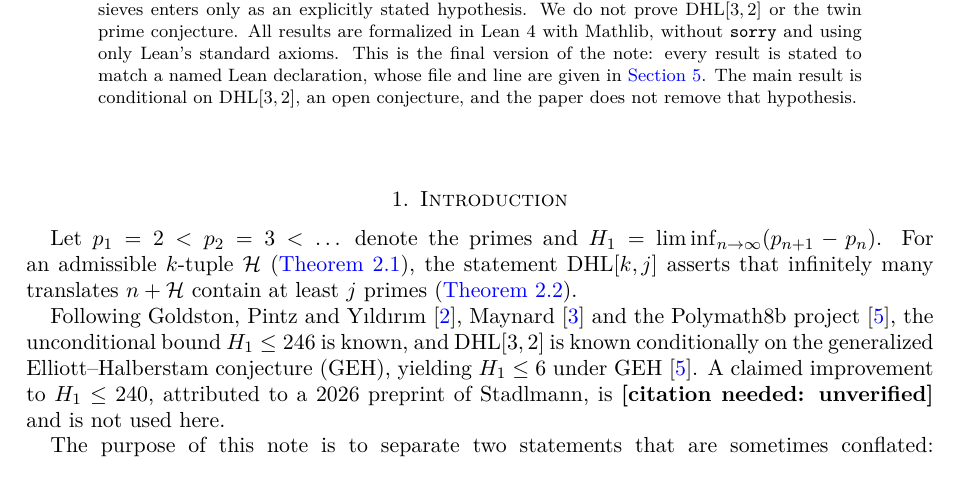
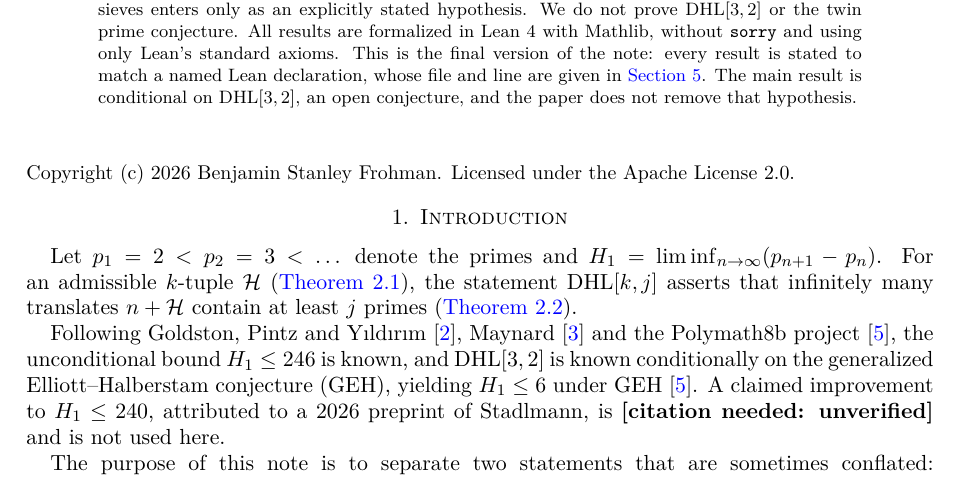
Before and after one commit to BenFrohman/DHL-3-2-implies-liminf-prime-gap-le-6, a LaTeX paper (paper/DHL32-final.tex): part of page 1 of 6, cut so that both start at the same text. Compiled offline with pdfLaTeX.

Commit message:
Add copyright lines and Apache-2.0 attribution NOTICE
Add a visible copyright line to papers that lacked one, append an
attribution requirement to NOTICE (and README), and add a full Apache
License 2.0 text where a LICENSE file was missing. Rebuilt existing
paper PDFs. No Lean statements were changed.

```diff
--- a/paper/DHL32-final.tex
+++ b/paper/DHL32-final.tex
@@ -43,6 +45,8 @@
 Let $H_1=\liminf_{n\to\infty}(p_{n+1}-p_n)$. We record the precise logical relationship between the hypothesis $\DHL[3,2]$ and bounds on $H_1$. We prove that $\DHL[3,2]$ implies $H_1\le 6$; that $H_1\le 3$ is equivalent to $H_1=2$ (the twin prime conjecture); that the minimal diameter of an admissible $3$-tuple is exactly $6$; and, via an explicit model, that $\DHL[2,2]$ cannot be derived from the combinatorial form of $\DHL[3,2]$ alone. The parity barrier for square-of-divisor-sum sieves enters only as an explicitly stated hypothesis. We do not prove $\DHL[3,2]$ or the twin prime conjecture. All results are formalized in Lean~4 with Mathlib, without \texttt{sorry} and using only Lean's standard axioms. This is the final version of the note: every result is stated to match a named Lean declaration, whose file and line are given in \cref{sec:formal}. The main result is conditional on $\DHL[3,2]$, an open conjecture, and the paper does not remove that hypothesis.
 \end{abstract}
 \maketitle
+\noindent{\small Copyright (c) 2026 Benjamin Stanley Frohman. Licensed under the Apache License 2.0.}\par
+
 
 \section{Introduction}\label{sec:intro}
 
```
Also changed, not shown: paper/DHL32_note.tex (+4 -0 lines), README.md, paper/DHL32-final.pdf, paper/DHL32_note.pdf, paper/DHL32-final.tex (2 more changed lines), 1 other file.
